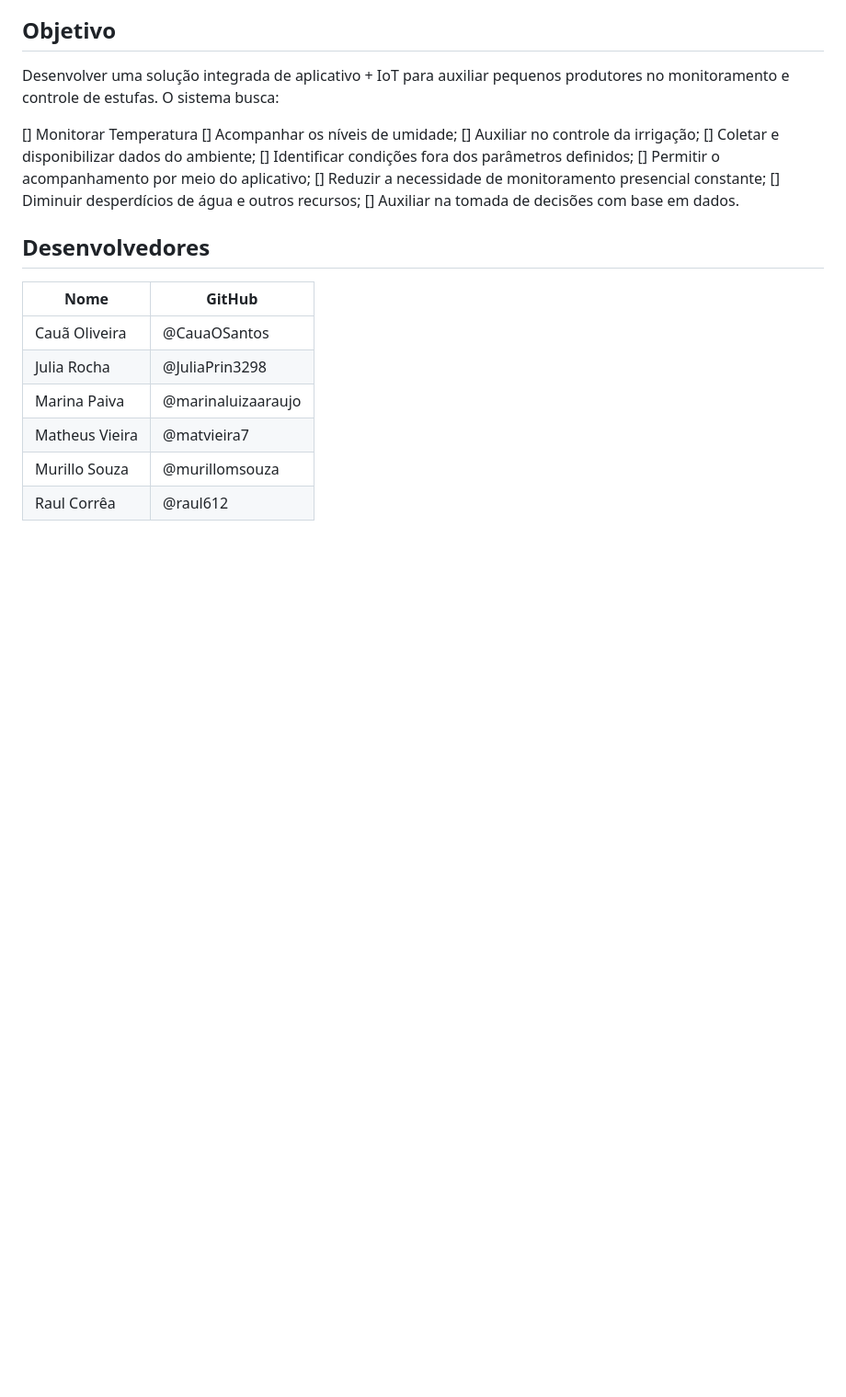
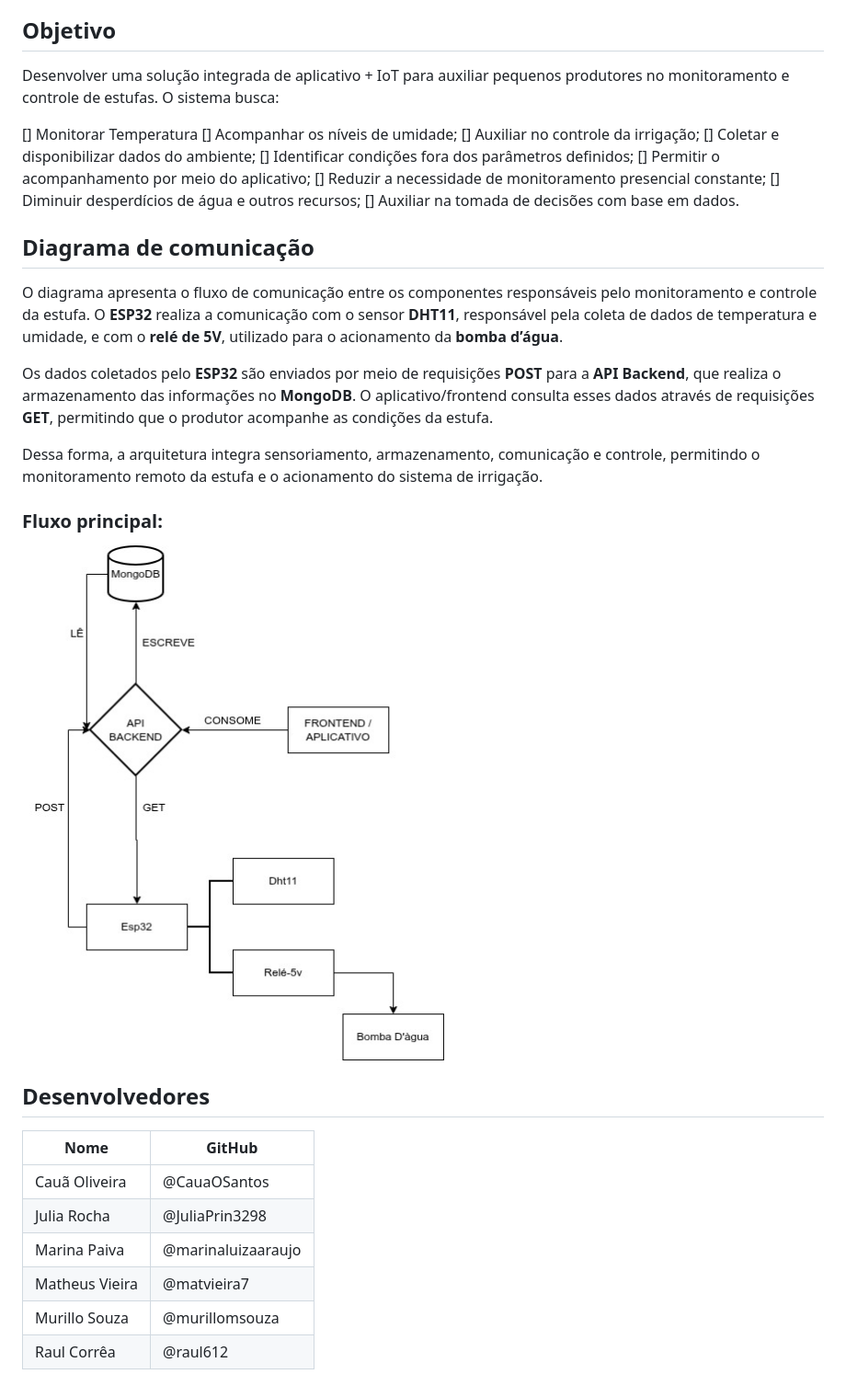
Before and after one commit to raul612/SmartberryIoT, a Markdown page: README.md, the part around the change. Shown at 92% size. Rendered like a GitHub page; pictures changed too: docs/diagrama_de_comunicacao.jpeg (added); blank space fills up the shorter version.

Commit message:
docs: inclusao do diagrama de comunicacao no README

```diff
--- a/README.md
+++ b/README.md
@@ -20,6 +20,18 @@ Desenvolver uma solução integrada de aplicativo + IoT para auxiliar pequenos p
 [] Diminuir desperdícios de água e outros recursos;
 [] Auxiliar na tomada de decisões com base em dados.
 
+## Diagrama de comunicação
+
+O diagrama apresenta o fluxo de comunicação entre os componentes responsáveis pelo monitoramento e controle da estufa. O **ESP32** realiza a comunicação com o sensor **DHT11**, responsável pela coleta de dados de temperatura e umidade, e com o **relé de 5V**, utilizado para o acionamento da **bomba d’água**.
+
+Os dados coletados pelo **ESP32** são enviados por meio de requisições **POST** para a **API Backend**, que realiza o armazenamento das informações no **MongoDB**. O aplicativo/frontend consulta esses dados através de requisições **GET**, permitindo que o produtor acompanhe as condições da estufa.
+
+Dessa forma, a arquitetura integra sensoriamento, armazenamento, comunicação e controle, permitindo o monitoramento remoto da estufa e o acionamento do sistema de irrigação.
+
+### Fluxo principal:
+
+![diagrama de comunicação do projeto](docs/diagrama_de_comunicacao.jpeg)
+
 ## Desenvolvedores
 
 | Nome | GitHub |
```
